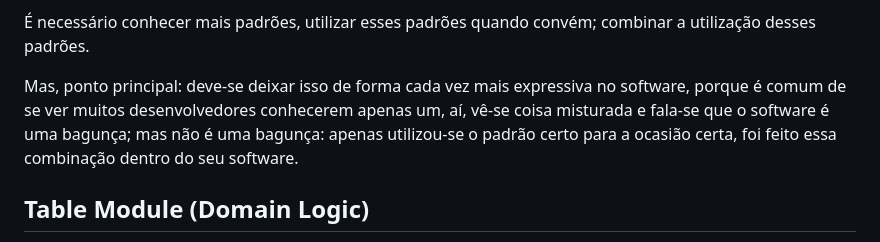
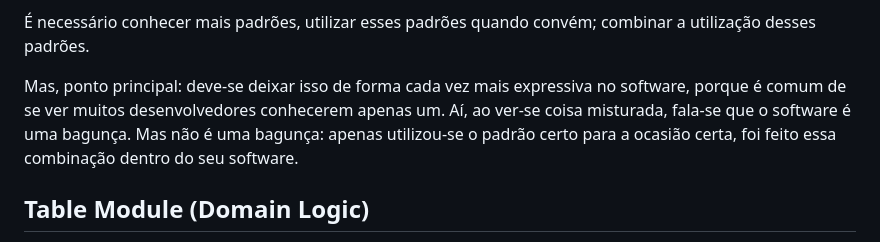
Before and after one commit to sidartaoss/mba, a Markdown page: 07solidedesignpatterns/patternsofenterpriseapplicationarchitecture/README.md, the part around the change. Drawn GitHub-style.

Commit message:
docs: update readme.md

```diff
--- a/07solidedesignpatterns/patternsofenterpriseapplicationarchitecture/README.md
+++ b/07solidedesignpatterns/patternsofenterpriseapplicationarchitecture/README.md
@@ -210,7 +210,7 @@ Regra 1: não deve-se ficar escravo de somente um padrão.
 
 É necessário conhecer mais padrões, utilizar esses padrões quando convém; combinar a utilização desses padrões.
 
-Mas, ponto principal: deve-se deixar isso de forma cada vez mais expressiva no software, porque é comum de se ver muitos desenvolvedores conhecerem apenas um, aí, vê-se coisa misturada e fala-se que o software é uma bagunça; mas não é uma bagunça: apenas utilizou-se o padrão certo para a ocasião certa, foi feito essa combinação dentro do seu software.
+Mas, ponto principal: deve-se deixar isso de forma cada vez mais expressiva no software, porque é comum de se ver muitos desenvolvedores conhecerem apenas um. Aí, ao ver-se coisa misturada, fala-se que o software é uma bagunça. Mas não é uma bagunça: apenas utilizou-se o padrão certo para a ocasião certa, foi feito essa combinação dentro do seu software.
 
 ## Table Module (Domain Logic)
 
```
